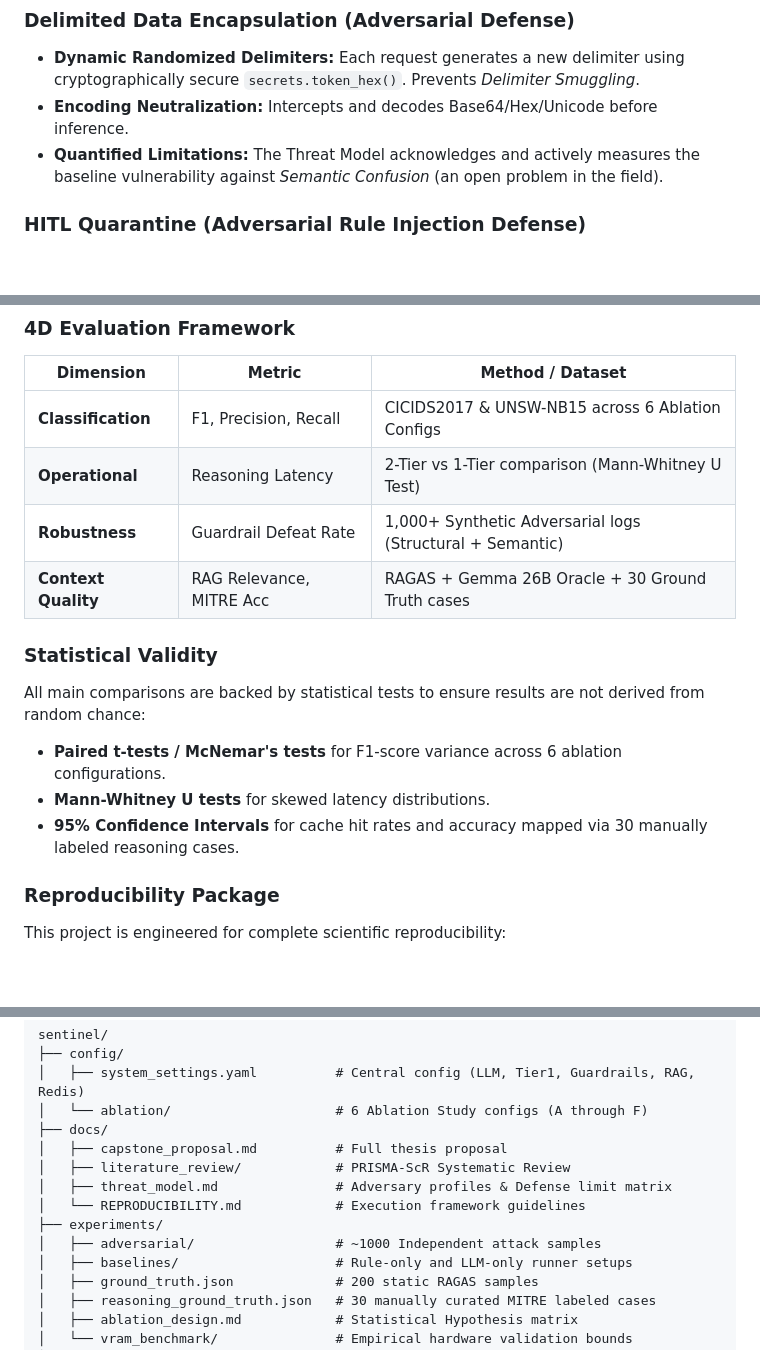
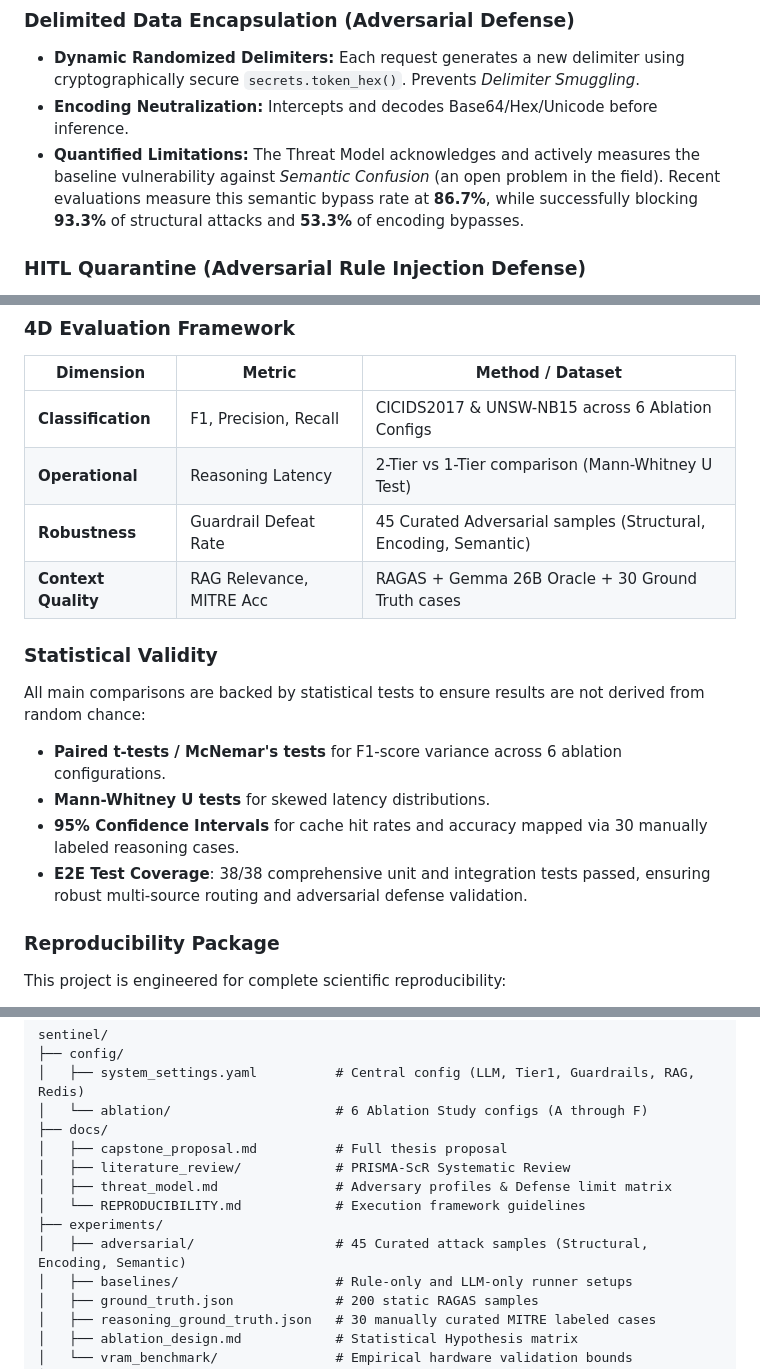
Before and after one commit to Binhchuoizzz/AI_Security_Graph, a Markdown page: README.md, 3 parts joined by grey strips. Rendered like a GitHub page; blank space fills up the shorter version.

Commit message:
docs: update README with final E2E test results and precise robustness metrics

```diff
--- a/README.md
+++ b/README.md
@@ -29,7 +29,7 @@ CSV → Data Publisher → Redis → Tier 1 (Baselining+TTL) → Template Miner
 ### Delimited Data Encapsulation (Adversarial Defense)
 - **Dynamic Randomized Delimiters:** Each request generates a new delimiter using cryptographically secure `secrets.token_hex()`. Prevents *Delimiter Smuggling*.
 - **Encoding Neutralization:** Intercepts and decodes Base64/Hex/Unicode before inference.
-- **Quantified Limitations:** The Threat Model acknowledges and actively measures the baseline vulnerability against *Semantic Confusion* (an open problem in the field).
+- **Quantified Limitations:** The Threat Model acknowledges and actively measures the baseline vulnerability against *Semantic Confusion* (an open problem in the field). Recent evaluations measure this semantic bypass rate at **86.7%**, while successfully blocking **93.3%** of structural attacks and **53.3%** of encoding bypasses.
 
 ### HITL Quarantine (Adversarial Rule Injection Defense)
 - Agent auto-generates new rules based on context, but they are placed in **Quarantine (Pending Approval)**.
@@ -45,7 +45,7 @@ SENTINEL employs a rigorous thesis-grade methodology built for reproducibility a
 |---|---|---|
 | **Classification** | F1, Precision, Recall | CICIDS2017 & UNSW-NB15 across 6 Ablation Configs |
 | **Operational** | Reasoning Latency | 2-Tier vs 1-Tier comparison (Mann-Whitney U Test) |
-| **Robustness** | Guardrail Defeat Rate | 1,000+ Synthetic Adversarial logs (Structural + Semantic) |
+| **Robustness** | Guardrail Defeat Rate | 45 Curated Adversarial samples (Structural, Encoding, Semantic) |
 | **Context Quality** | RAG Relevance, MITRE Acc | RAGAS + Gemma 26B Oracle + 30 Ground Truth cases |
 
 ### Statistical Validity
@@ -53,6 +53,7 @@ All main comparisons are backed by statistical tests to ensure results are not d
 - **Paired t-tests / McNemar's tests** for F1-score variance across 6 ablation configurations.
 - **Mann-Whitney U tests** for skewed latency distributions.
 - **95% Confidence Intervals** for cache hit rates and accuracy mapped via 30 manually labeled reasoning cases.
+- **E2E Test Coverage**: 38/38 comprehensive unit and integration tests passed, ensuring robust multi-source routing and adversarial defense validation.
 
 ### Reproducibility Package
 This project is engineered for complete scientific reproducibility:
@@ -73,7 +74,7 @@ sentinel/
 │   ├── threat_model.md               # Adversary profiles & Defense limit matrix
 │   └── REPRODUCIBILITY.md            # Execution framework guidelines
 ├── experiments/
-│   ├── adversarial/                  # ~1000 Independent attack samples
+│   ├── adversarial/                  # 45 Curated attack samples (Structural, Encoding, Semantic)
 │   ├── baselines/                    # Rule-only and LLM-only runner setups
 │   ├── ground_truth.json             # 200 static RAGAS samples
 │   ├── reasoning_ground_truth.json   # 30 manually curated MITRE labeled cases
```
